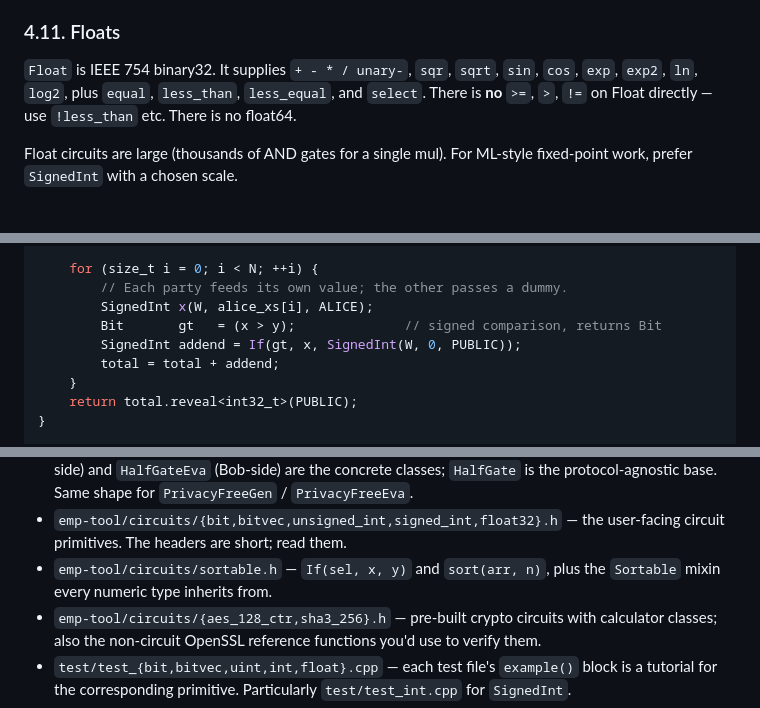
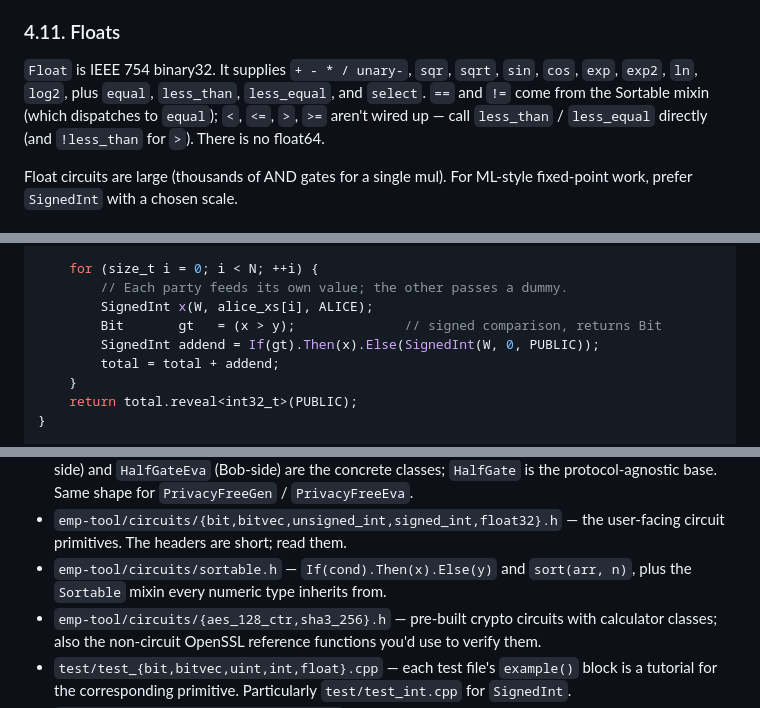
Before and after one commit to emp-toolkit/emp-tool, a Markdown page: docs/EMP_TRANSLATION.md, 3 parts joined by grey strips. GitHub-like rendering.

```diff
--- a/docs/EMP_TRANSLATION.md
+++ b/docs/EMP_TRANSLATION.md
@@ -309,8 +311,10 @@ Cost is O(N log² N) compare-swaps; each compare-swap is O(W) gates.
 
 `Float` is IEEE 754 binary32. It supplies `+ - * / unary-`, `sqr`,
 `sqrt`, `sin`, `cos`, `exp`, `exp2`, `ln`, `log2`, plus `equal`,
-`less_than`, `less_equal`, and `select`. There is **no** `>=`, `>`,
-`!=` on Float directly — use `!less_than` etc. There is no float64.
+`less_than`, `less_equal`, and `select`. `==` and `!=` come from the
+Sortable mixin (which dispatches to `equal`); `<`, `<=`, `>`, `>=`
+aren't wired up — call `less_than` / `less_equal` directly (and
+`!less_than` for `>`). There is no float64.
 
 Float circuits are large (thousands of AND gates for a single mul).
 For ML-style fixed-point work, prefer `SignedInt` with a chosen scale.
@@ -558,7 +562,7 @@ int32_t f(const int32_t alice_xs[N], int32_t bob_y_value, int party) {
         // Each party feeds its own value; the other passes a dummy.
         SignedInt x(W, alice_xs[i], ALICE);
         Bit       gt   = (x > y);              // signed comparison, returns Bit
-        SignedInt addend = If(gt, x, SignedInt(W, 0, PUBLIC));
+        SignedInt addend = If(gt).Then(x).Else(SignedInt(W, 0, PUBLIC));
         total = total + addend;
     }
     return total.reveal<int32_t>(PUBLIC);
@@ -687,8 +691,9 @@ Don't reference `backend` from circuit code — use the wrapper types.
 * `emp-tool/circuits/{bit,bitvec,unsigned_int,signed_int,float32}.h`
   — the user-facing circuit primitives. The headers are short; read
   them.
-* `emp-tool/circuits/sortable.h` — `If(sel, x, y)` and `sort(arr, n)`,
-  plus the `Sortable` mixin every numeric type inherits from.
+* `emp-tool/circuits/sortable.h` — `If(cond).Then(x).Else(y)` and
+  `sort(arr, n)`, plus the `Sortable` mixin every numeric type
+  inherits from.
 * `emp-tool/circuits/{aes_128_ctr,sha3_256}.h` — pre-built crypto
   circuits with calculator classes; also the non-circuit OpenSSL
   reference functions you'd use to verify them.
```
Also changed, not shown: other parts of docs/EMP_TRANSLATION.md (+19 -17 lines).
